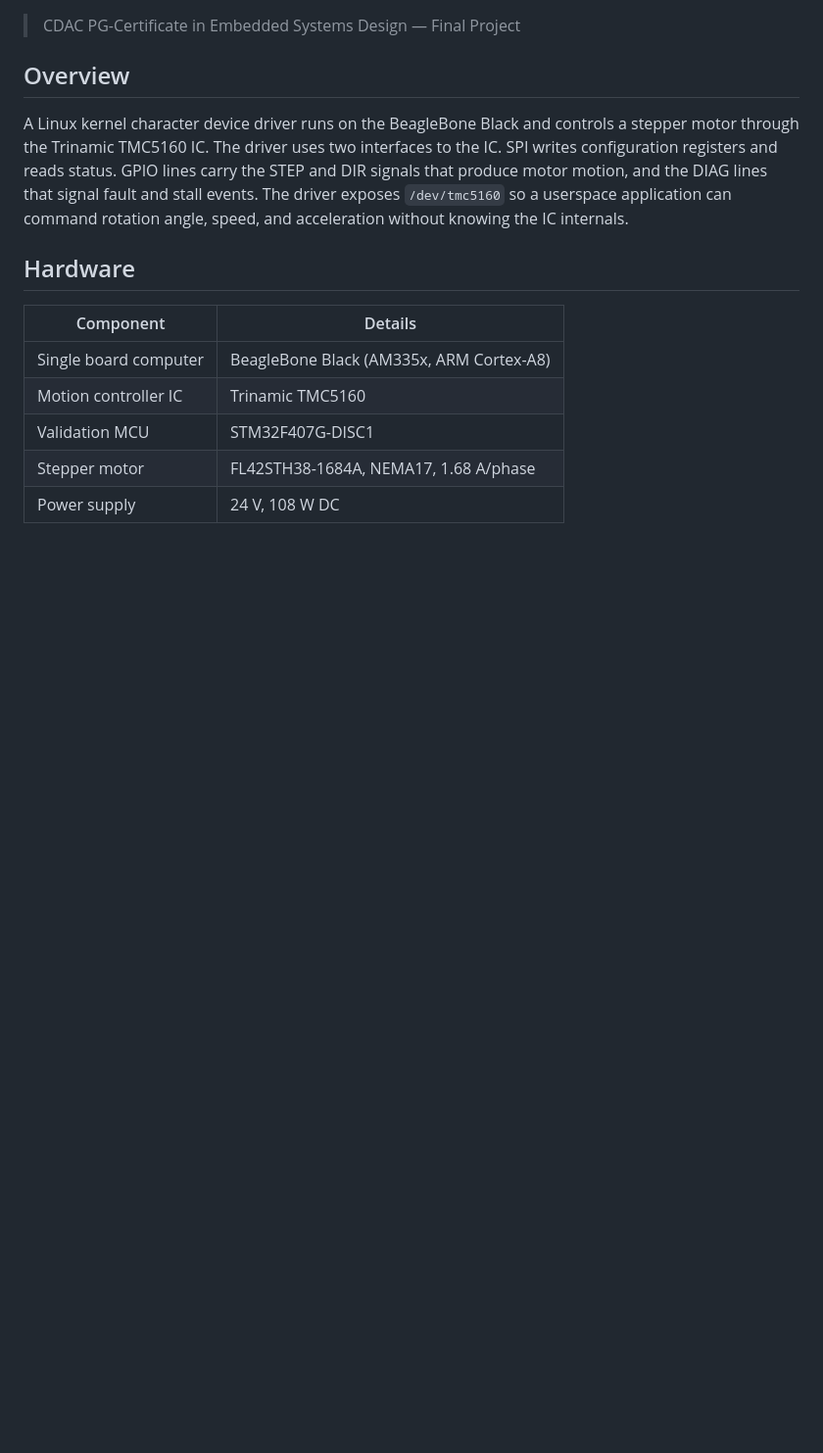
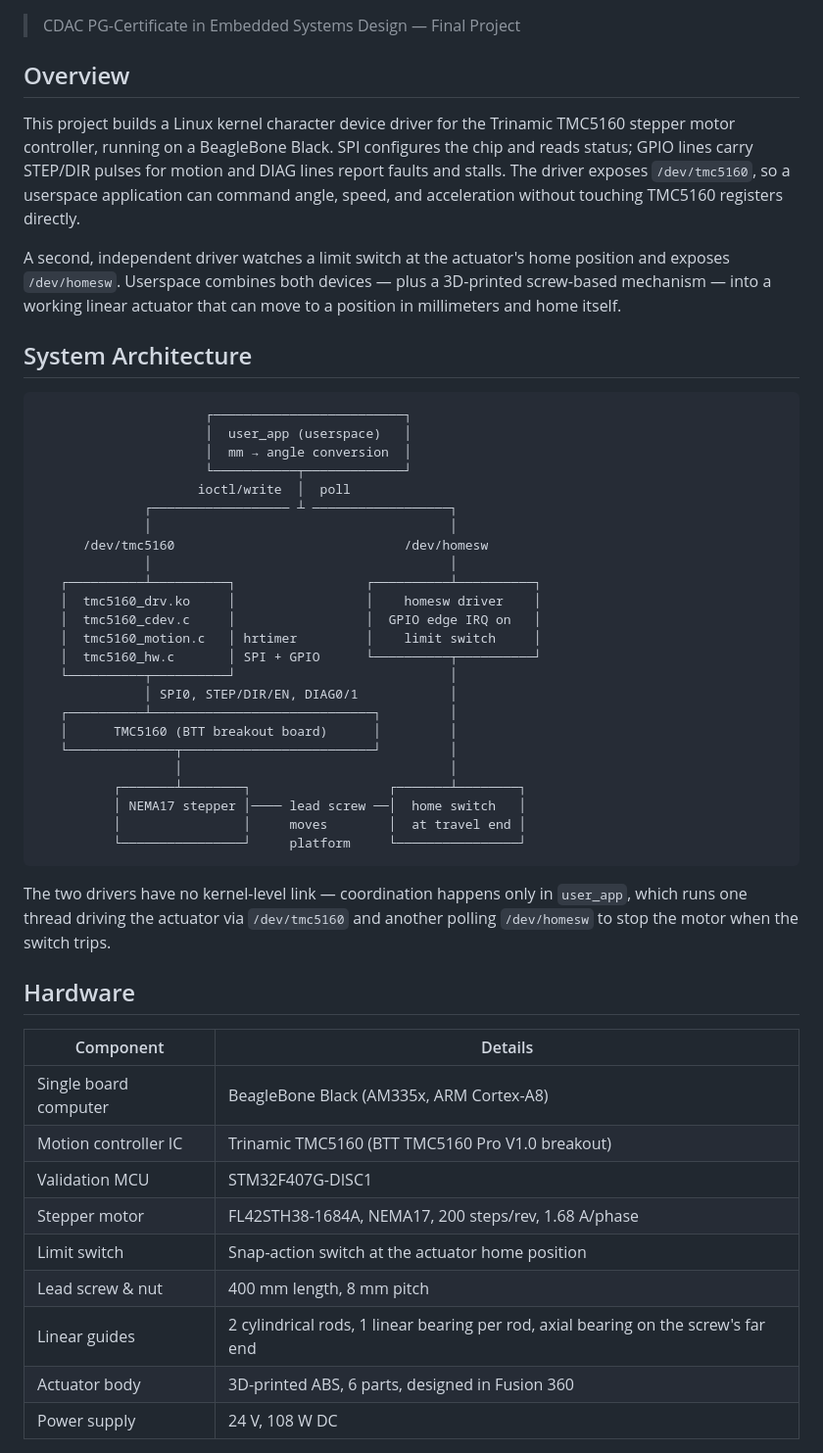
Before and after one commit to CDAC-ESD-Project/tmc5160-spi-eldd, a Markdown page: README.md, the part around one of its changes. Shown at 98% size. Rendered like a GitHub page; blank space fills up the shorter version.

````diff
--- a/README.md
+++ b/README.md
@@ -4,14 +4,51 @@
 
 ## Overview
 
-A Linux kernel character device driver runs on the BeagleBone Black and controls a stepper motor through the Trinamic TMC5160 IC. The driver uses two interfaces to the IC. SPI writes configuration registers and reads status. GPIO lines carry the STEP and DIR signals that produce motor motion, and the DIAG lines that signal fault and stall events. The driver exposes `/dev/tmc5160` so a userspace application can command rotation angle, speed, and acceleration without knowing the IC internals.
+This project builds a Linux kernel character device driver for the Trinamic TMC5160 stepper motor controller, running on a BeagleBone Black. SPI configures the chip and reads status; GPIO lines carry STEP/DIR pulses for motion and DIAG lines report faults and stalls. The driver exposes `/dev/tmc5160`, so a userspace application can command angle, speed, and acceleration without touching TMC5160 registers directly.
+
+A second, independent driver watches a limit switch at the actuator's home position and exposes `/dev/homesw`. Userspace combines both devices — plus a 3D-printed screw-based mechanism — into a working linear actuator that can move to a position in millimeters and home itself.
+
+## System Architecture
+
+```
+                      ┌─────────────────────────┐
+                      │  user_app (userspace)   │
+                      │  mm → angle conversion  │
+                      └───────────┬─────────────┘
+                     ioctl/write  │  poll
+              ┌────────────────── ┴ ──────────────────┐
+              │                                       │
+      /dev/tmc5160                              /dev/homesw
+              │                                       │
+   ┌──────────┴──────────┐                 ┌──────────┴──────────┐
+   │  tmc5160_drv.ko     │                 │    homesw driver    │
+   │  tmc5160_cdev.c     │                 │  GPIO edge IRQ on   │
+   │  tmc5160_motion.c   │ hrtimer         │    limit switch     │
+   │  tmc5160_hw.c       │ SPI + GPIO      └──────────┬──────────┘
+   └──────────┬──────────┘                            │
+              │ SPI0, STEP/DIR/EN, DIAG0/1            │
+   ┌──────────┴─────────────────────────────┐         │
+   │      TMC5160 (BTT breakout board)      │         │
+   └──────────────┬─────────────────────────┘         │
+                  │                                   │
+          ┌───────┴────────┐                  ┌───────┴────────┐
+          │ NEMA17 stepper │──── lead screw ──│  home switch   │
+          │                │     moves        │  at travel end │
+          └────────────────┘     platform     └────────────────┘
+```
+
+The two drivers have no kernel-level link — coordination happens only in `user_app`, which runs one thread driving the actuator via `/dev/tmc5160` and another polling `/dev/homesw` to stop the motor when the switch trips.
 
 ## Hardware
 
 | Component | Details |
-|---|---|
+| --- | --- |
 | Single board computer | BeagleBone Black (AM335x, ARM Cortex-A8) |
-| Motion controller IC | Trinamic TMC5160 |
+| Motion controller IC | Trinamic TMC5160 (BTT TMC5160 Pro V1.0 breakout) |
 | Validation MCU | STM32F407G-DISC1 |
-| Stepper motor | FL42STH38-1684A, NEMA17, 1.68 A/phase |
+| Stepper motor | FL42STH38-1684A, NEMA17, 200 steps/rev, 1.68 A/phase |
+| Limit switch | Snap-action switch at the actuator home position |
+| Lead screw & nut | 400 mm length, 8 mm pitch |
+| Linear guides | 2 cylindrical rods, 1 linear bearing per rod, axial bearing on the screw's far end |
+| Actuator body | 3D-printed ABS, 6 parts, designed in Fusion 360 |
 | Power supply | 24 V, 108 W DC |
````
Also changed, not shown: other parts of README.md (+49 -47 lines).
